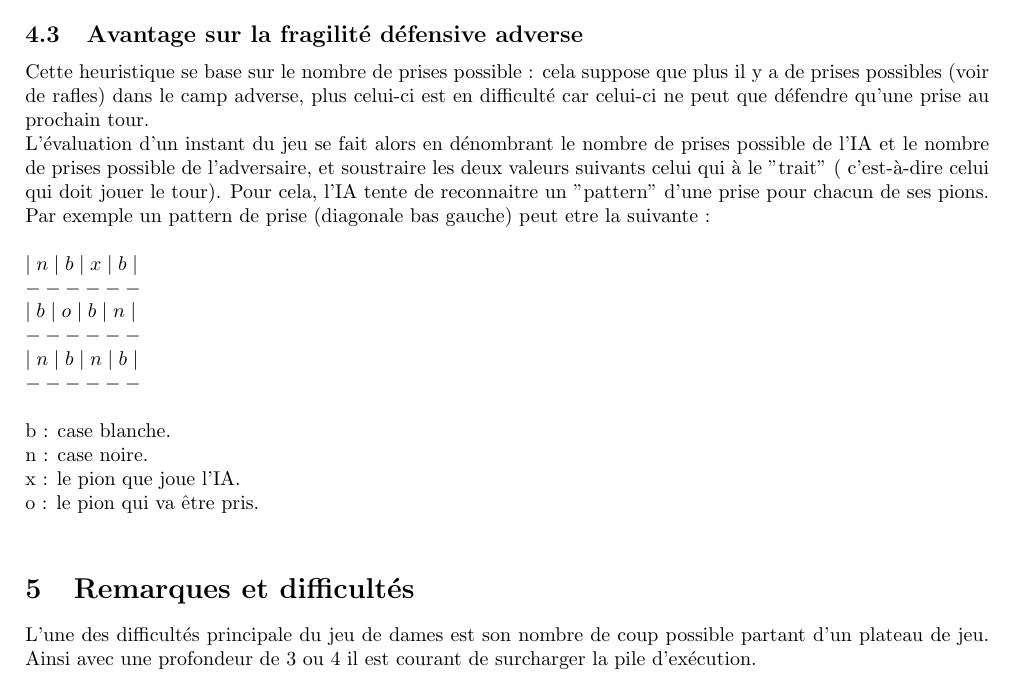
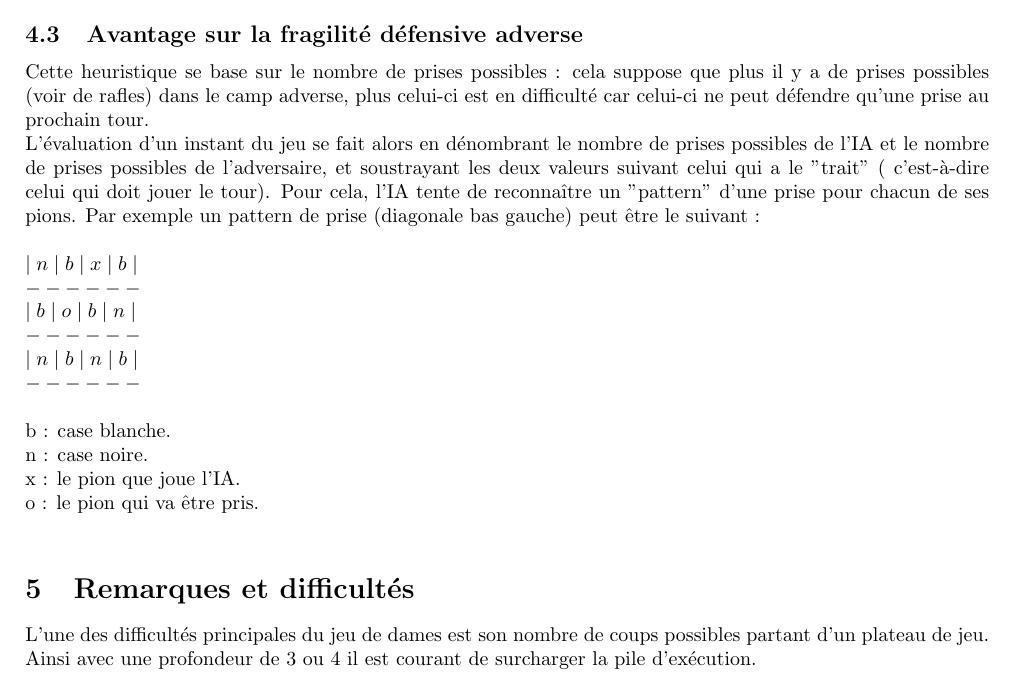
Before and after one commit to kaldoran/prolog-game, a LaTeX document (Rapport/Rapport_projet_METEOR.tex): part of page 4 of 4, cut so that both start at the same text. Compiled offline with pdfLaTeX.

Commit message:
fix mistakes

```diff
--- a/Rapport/Rapport_projet_METEOR.tex
+++ b/Rapport/Rapport_projet_METEOR.tex
@@ -125,9 +125,9 @@ Nous avons implémenté dans un premier temps l'affichage, les mouvements et les
 		Les cases les plus intéressantes sont celles du haut, pour créer des dames, et celles du bas, pour empêcher l'adversaire de le faire. Ensuite viennent les bordures permettant aux pions d'être hors d'atteinte de l'adversaire. Après on décrémente en se rapprochant du centre du plateau où il est plus facile de se faire prendre un pion.
 		L'évaluation d'un instant du jeu se fait alors en ajoutant les valeurs des cases des pions de l'ordinateur, auxquelles on soustrait 10 pour chaque pion adverse pour respecter la règle de la prise obligatoire.
 	\subsection{Avantage sur la fragilité défensive adverse }
-	Cette heuristique se base sur le nombre de prises possible : cela suppose que plus il y a de prises possibles (voir de rafles) dans le camp adverse, plus celui-ci est en difficulté car celui-ci ne peut que défendre qu'une prise au prochain tour.\\
-	L'évaluation d'un instant du jeu se fait alors en dénombrant le nombre de prises possible de l'IA et le nombre de prises possible de l'adversaire, et soustraire les deux valeurs suivants celui qui à le "trait" ( c'est-à-dire celui qui doit jouer le tour).
-	Pour cela, l'IA tente de reconnaitre un "pattern" d'une prise pour chacun de ses pions. Par exemple un pattern de prise (diagonale bas gauche) peut etre la suivante :\\
+	Cette heuristique se base sur le nombre de prises possibles : cela suppose que plus il y a de prises possibles (voir de rafles) dans le camp adverse, plus celui-ci est en difficulté car celui-ci ne peut défendre qu'une prise au prochain tour.\\
+	L'évaluation d'un instant du jeu se fait alors en dénombrant le nombre de prises possibles de l'IA et le nombre de prises possibles de l'adversaire, et soustrayant les deux valeurs suivant celui qui a le "trait" ( c'est-à-dire celui qui doit jouer le tour).
+	Pour cela, l'IA tente de reconnaître un "pattern" d'une prise pour chacun de ses pions. Par exemple un pattern de prise (diagonale bas gauche) peut être le suivant :\\
 	\\
 	$\mid n \mid b \mid x \mid b \mid\\
 	------\\
@@ -142,7 +142,7 @@ Nous avons implémenté dans un premier temps l'affichage, les mouvements et les
 	o : le pion qui va être pris.\\
 \section{Remarques et difficultés}
 
-L'une des difficultés principale du jeu de dames est son nombre de coup possible partant d'un plateau de jeu. Ainsi avec une profondeur de 3 ou 4 il est courant de surcharger la pile d'exécution. \\
+L'une des difficultés principales du jeu de dames est son nombre de coups possibles partant d'un plateau de jeu. Ainsi avec une profondeur de 3 ou 4 il est courant de surcharger la pile d'exécution. \\
 
 Autre remarque, le jeu implique énormément de règles et vérifications qui ont pris énormément de temps.
 ( déplacement d'un pion, ou saut d'un pion; déplacement d'une dame ou saut avec une dame). \\
```
